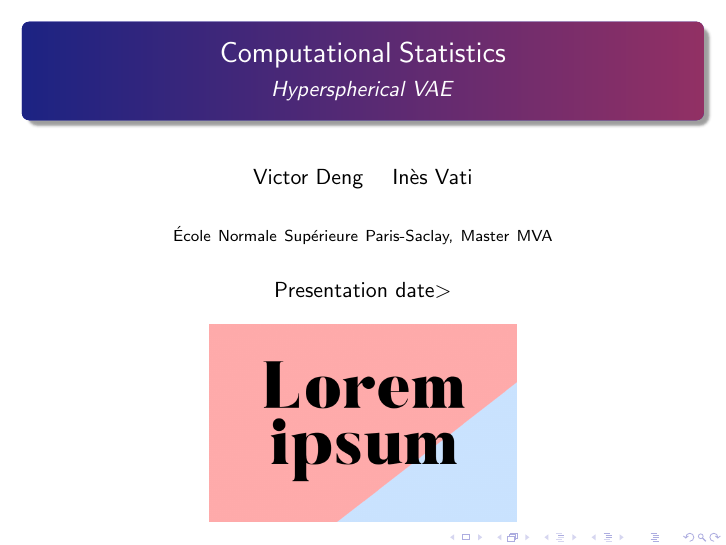
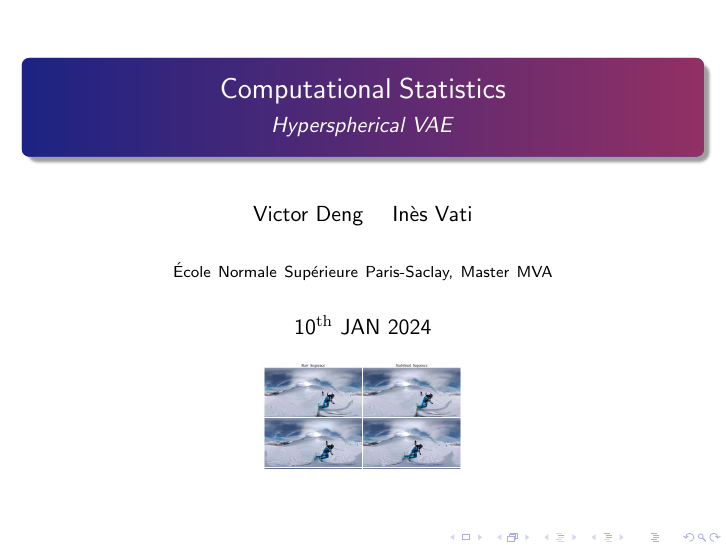
Before and after one commit to vdng9338/projet-compstats-2023, LaTeX slides (Slides/main.tex): page 1 of 18. Compiled offline with pdfLaTeX.

Commit message:
add date

```diff
--- a/Slides/main.tex
+++ b/Slides/main.tex
@@ -36,7 +36,7 @@
 
 \author{Victor Deng \and Inès Vati}
 \institute[MVA]{École Normale Supérieure Paris-Saclay, Master MVA}
-\date{Presentation date$>$ \\ \vspace{0.3cm} \includegraphics[scale=0.2]{figures/teaser.png}}
+\date{$10^{\textrm{th}}$ JAN $2024$\\ \vspace{0.3cm} \includegraphics[scale=0.2]{figures/spherical_video.png}}
 
 \logo{\includegraphics[width=0.6cm]{figures/MVA-logo.png}}
 
```
Also changed, not shown: Slides/main.pdf.
